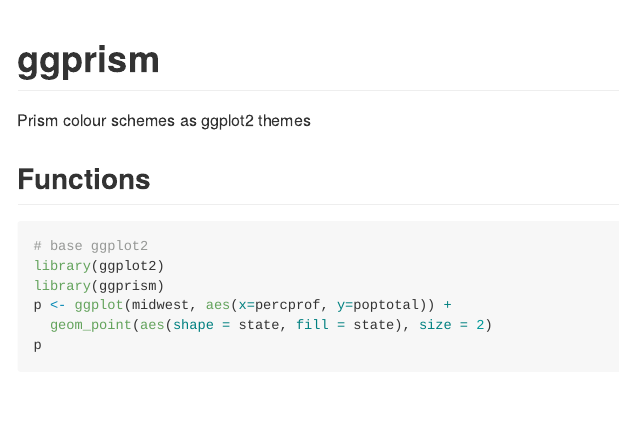
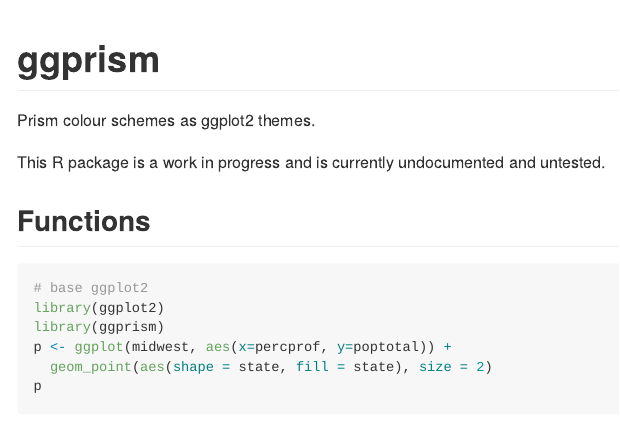
Before and after one commit to csdaw/ggprism, an R Markdown document (README.Rmd): the page in a window 1100 px wide, from its top. The pictures show the output file README.md that the author committed with the source, drawn offline in the style of GitHub.

Commit message:
Add README disclaimer

````diff
--- a/README.Rmd
+++ b/README.Rmd
@@ -15,7 +15,10 @@
                       fig.retina = 2)
 ```
 
-Prism colour schemes as ggplot2 themes
+Prism colour schemes as ggplot2 themes.
+
+This R package is a work in progress and is currently undocumented and
+untested.
 
 ## Functions
 
````
Also changed, not shown: README.md.
